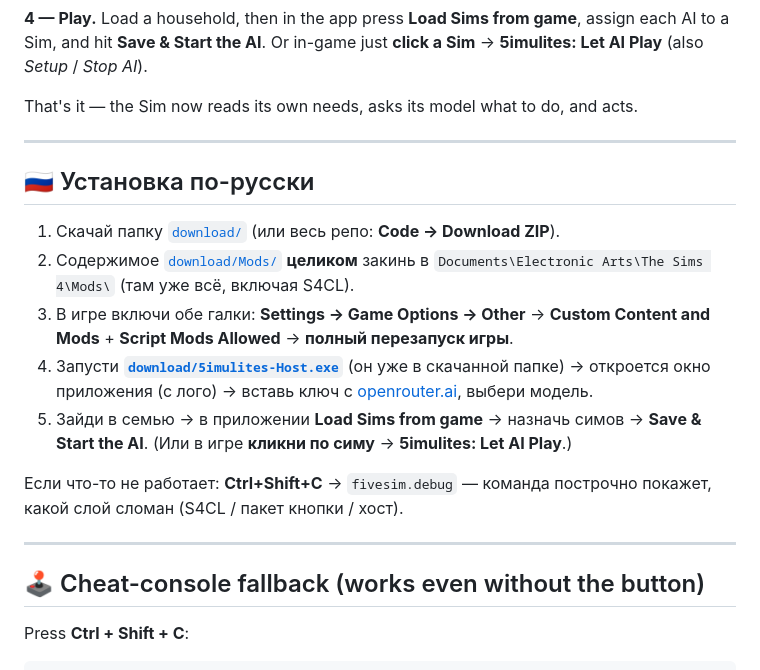
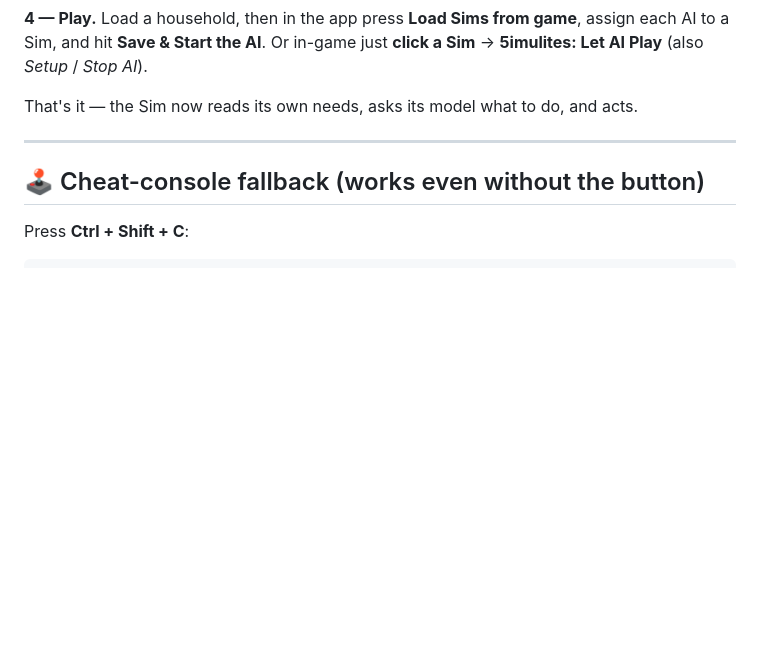
Before and after one commit to michael-codehub/fivesim, a Markdown page: README.md, the part around the change. GitHub-like rendering; blank space fills up the shorter version.

Commit message:
docs: remove Russian section from README — English only across the repo

```diff
--- a/README.md
+++ b/README.md
@@ -43,24 +43,6 @@ assign each AI to a Sim, and hit **Save & Start the AI**. Or in-game just **clic
 a Sim** → **5imulites: Let AI Play** (also *Setup* / *Stop AI*).
 
 That's it — the Sim now reads its own needs, asks its model what to do, and acts.
-
----
-
-## 🇷🇺 Установка по-русски
-
-1. Скачай папку [`download/`](download/) (или весь репо: **Code → Download ZIP**).
-2. Содержимое [`download/Mods/`](download/Mods) **целиком** закинь в
-   `Documents\Electronic Arts\The Sims 4\Mods\` (там уже всё, включая S4CL).
-3. В игре включи обе галки: **Settings → Game Options → Other** →
-   **Custom Content and Mods** + **Script Mods Allowed** → **полный перезапуск игры**.
-4. Запусти **[`download/5imulites-Host.exe`](download/5imulites-Host.exe)** (он уже
-   в скачанной папке) → откроется окно приложения (с лого) → вставь ключ с
-   [openrouter.ai](https://openrouter.ai/settings/keys), выбери модель.
-5. Зайди в семью → в приложении **Load Sims from game** → назначь симов →
-   **Save & Start the AI**. (Или в игре **кликни по симу** → **5imulites: Let AI Play**.)
-
-Если что-то не работает: **Ctrl+Shift+C** → `fivesim.debug` — команда построчно
-покажет, какой слой сломан (S4CL / пакет кнопки / хост).
 
 ---
 
```
